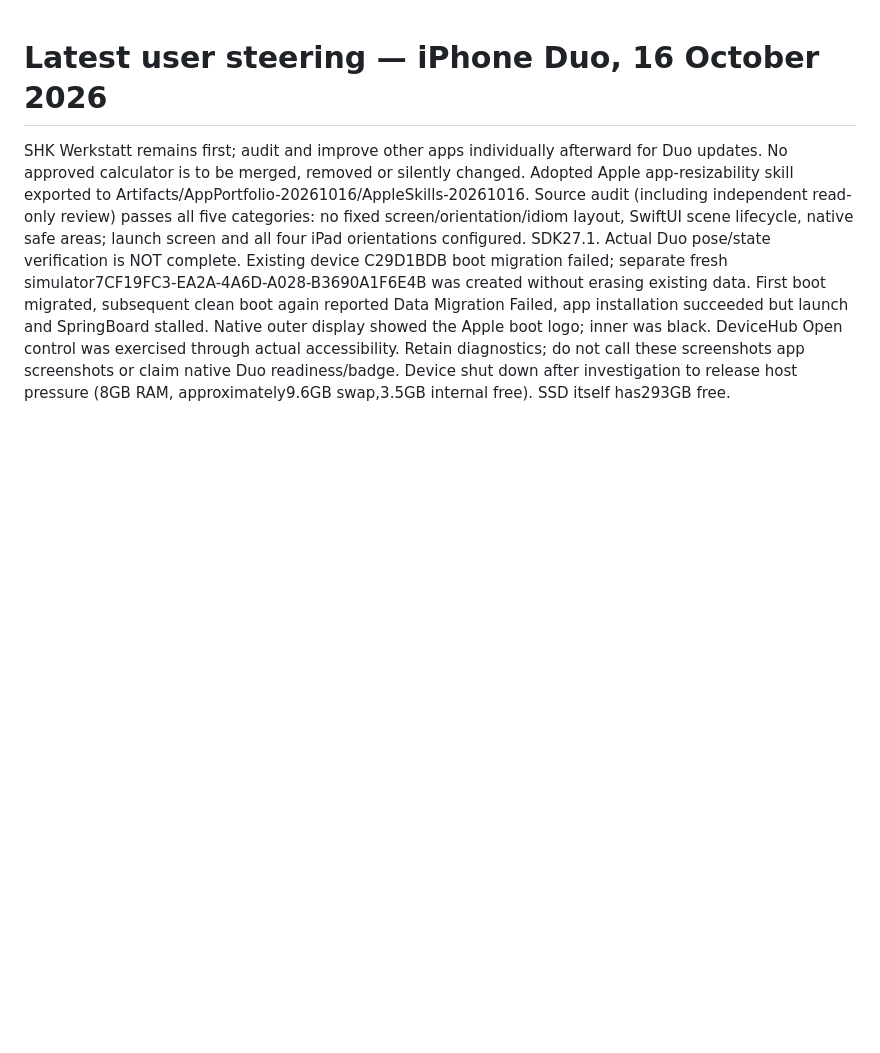
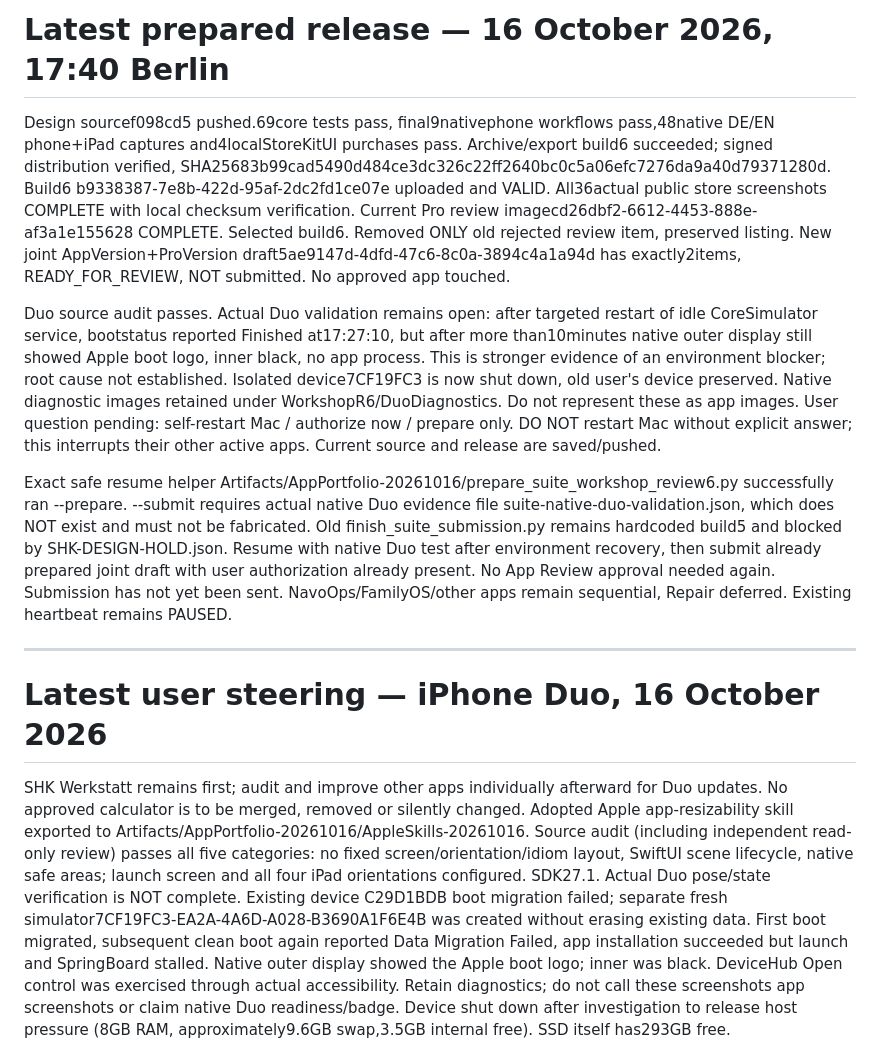
Before and after one commit to acciento89-bot/SHK, a Markdown page: docs/CURRENT_TASK.md, the part around the change. Rendered like a GitHub page; blank space fills up the shorter version.

Commit message:
Record prepared build6 review and pending native Duo validation

```diff
--- a/docs/CURRENT_TASK.md
+++ b/docs/CURRENT_TASK.md
@@ -1,3 +1,13 @@
+# Latest prepared release — 16 October 2026, 17:40 Berlin
+
+Design sourcef098cd5 pushed.69core tests pass, final9nativephone workflows pass,48native DE/EN phone+iPad captures and4localStoreKitUI purchases pass. Archive/export build6 succeeded; signed distribution verified, SHA25683b99cad5490d484ce3dc326c22ff2640bc0c5a06efc7276da9a40d79371280d. Build6 b9338387-7e8b-422d-95af-2dc2fd1ce07e uploaded and VALID. All36actual public store screenshots COMPLETE with local checksum verification. Current Pro review imagecd26dbf2-6612-4453-888e-af3a1e155628 COMPLETE. Selected build6. Removed ONLY old rejected review item, preserved listing. New joint AppVersion+ProVersion draft5ae9147d-4dfd-47c6-8c0a-3894c4a1a94d has exactly2items, READY_FOR_REVIEW, NOT submitted. No approved app touched.
+
+Duo source audit passes. Actual Duo validation remains open: after targeted restart of idle CoreSimulator service, bootstatus reported Finished at17:27:10, but after more than10minutes native outer display still showed Apple boot logo, inner black, no app process. This is stronger evidence of an environment blocker; root cause not established. Isolated device7CF19FC3 is now shut down, old user's device preserved. Native diagnostic images retained under WorkshopR6/DuoDiagnostics. Do not represent these as app images. User question pending: self-restart Mac / authorize now / prepare only. DO NOT restart Mac without explicit answer; this interrupts their other active apps. Current source and release are saved/pushed.
+
+Exact safe resume helper Artifacts/AppPortfolio-20261016/prepare_suite_workshop_review6.py successfully ran --prepare. --submit requires actual native Duo evidence file suite-native-duo-validation.json, which does NOT exist and must not be fabricated. Old finish_suite_submission.py remains hardcoded build5 and blocked by SHK-DESIGN-HOLD.json. Resume with native Duo test after environment recovery, then submit already prepared joint draft with user authorization already present. No App Review approval needed again. Submission has not yet been sent. NavoOps/FamilyOS/other apps remain sequential, Repair deferred. Existing heartbeat remains PAUSED.
+
+---
+
 # Latest user steering — iPhone Duo, 16 October 2026
 
 SHK Werkstatt remains first; audit and improve other apps individually afterward for Duo updates. No approved calculator is to be merged, removed or silently changed. Adopted Apple app-resizability skill exported to Artifacts/AppPortfolio-20261016/AppleSkills-20261016. Source audit (including independent read-only review) passes all five categories: no fixed screen/orientation/idiom layout, SwiftUI scene lifecycle, native safe areas; launch screen and all four iPad orientations configured. SDK27.1. Actual Duo pose/state verification is NOT complete. Existing device C29D1BDB boot migration failed; separate fresh simulator7CF19FC3-EA2A-4A6D-A028-B3690A1F6E4B was created without erasing existing data. First boot migrated, subsequent clean boot again reported Data Migration Failed, app installation succeeded but launch and SpringBoard stalled. Native outer display showed the Apple boot logo; inner was black. DeviceHub Open control was exercised through actual accessibility. Retain diagnostics; do not call these screenshots app screenshots or claim native Duo readiness/badge. Device shut down after investigation to release host pressure (8GB RAM, approximately9.6GB swap,3.5GB internal free). SSD itself has293GB free.
```
Also changed, not shown: docs/DUO_READINESS.md (+6 -0 lines).
